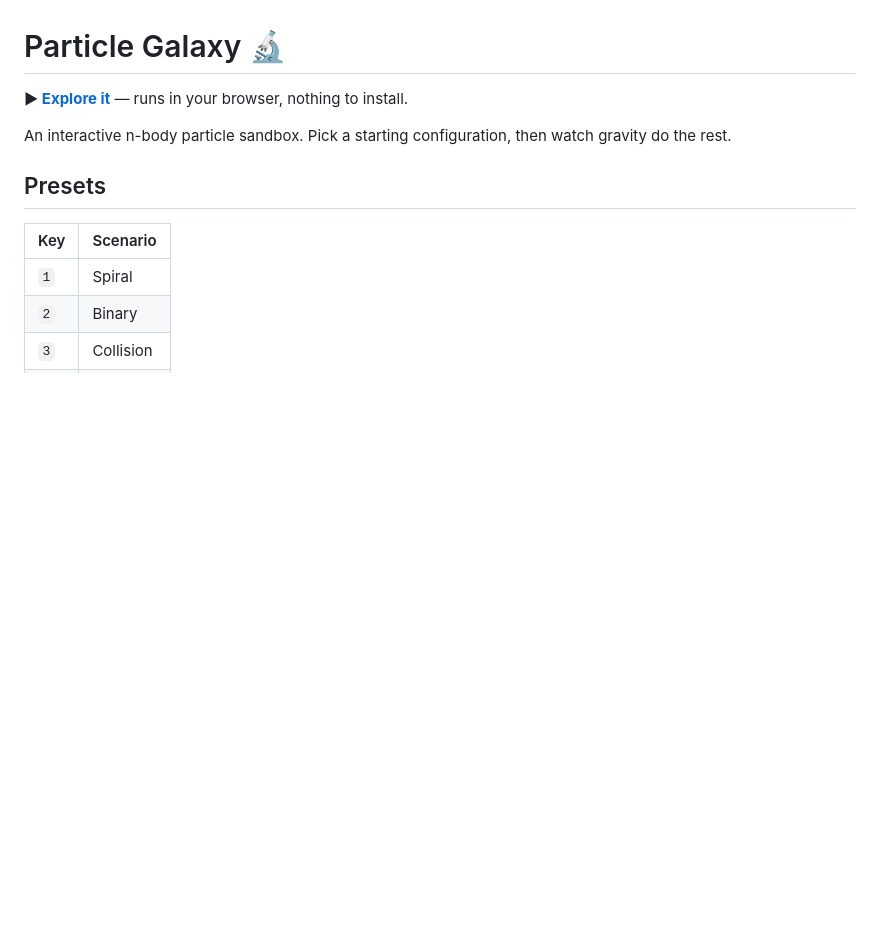
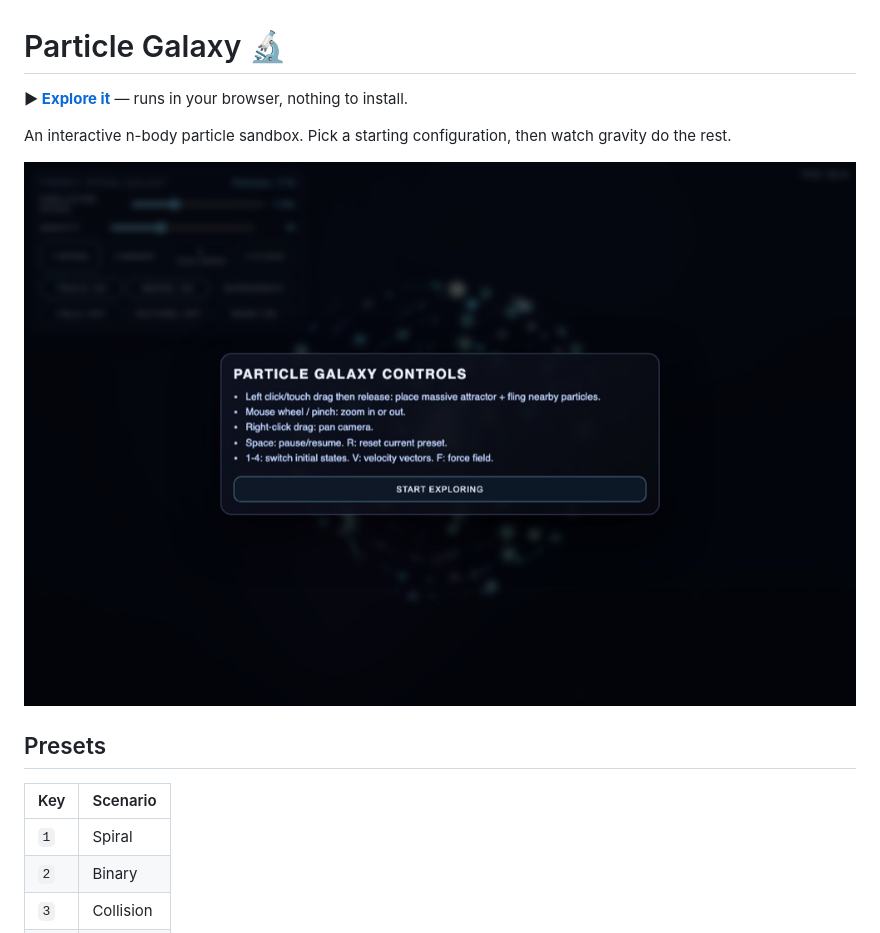
Before and after one commit to renrenmimi/particle-galaxy, a Markdown page: README.md, the part around the change. GitHub-like rendering; pictures changed too: docs/screenshot.jpg (added); blank space fills up the shorter version.

Commit message:
Add a screenshot to the README
A browser capture of the game running, compressed for the repository.

```diff
--- a/README.md
+++ b/README.md
@@ -3,6 +3,8 @@
 **▶ [Explore it](https://renrenmimi.github.io/particle-galaxy/)** — runs in your browser, nothing to install.
 
 An interactive n-body particle sandbox. Pick a starting configuration, then watch gravity do the rest.
+
+![An n-body particle sandbox with live controls](docs/screenshot.jpg)
 
 ## Presets
 
```
